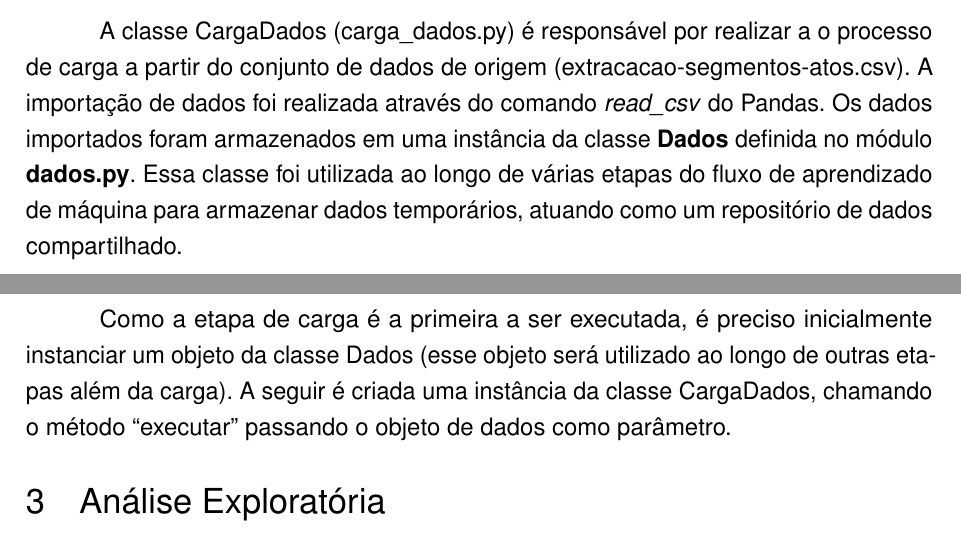
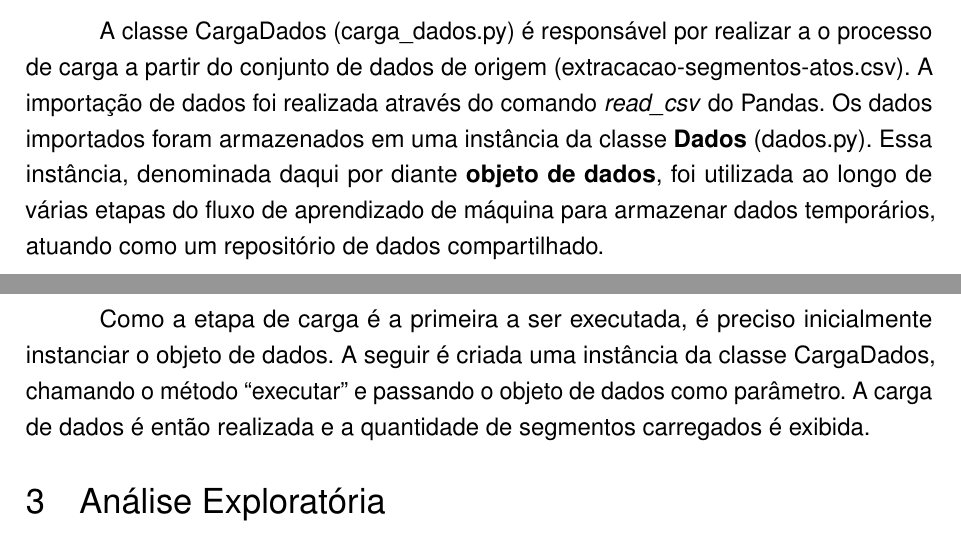
Before and after one commit to correialc/saan-tcc, a LaTeX thesis (tcc.tex, which reads coleta/coleta.tex): two parts of pages 8 and 9 of 14, joined at a grey line, cut so that both start at the same text. Compiled offline with pdfLaTeX.

Commit message:
Refinamento da coleta de dados

```diff
--- a/coleta/coleta.tex
+++ b/coleta/coleta.tex
@@ -23,7 +23,7 @@ Para a realização deste trabalho foi utilizado um conjunto de dados contendo 2
 
 Os atributos id\textunderscore ato, data\textunderscore  pub, tipo\textunderscore  ato e id\textunderscore seg foram utilizados somente para a análise exploratória e posterior limpeza dos dados. Os atributos relevantes para a criação do modelo de classificação foram txt\textunderscore seg (que representa o texto do segmento a ser classificado) e tipo\textunderscore seg (a classe ou \textit{label} do segmento).
 
-A classe CargaDados (carga\textunderscore dados.py) é responsável por realizar a o processo de carga a partir do conjunto de dados de origem (extracacao-segmentos-atos.csv). A importação de dados foi realizada através do comando \textit{read\textunderscore csv} do Pandas. Os dados importados foram armazenados em uma instância da classe \textbf{Dados} definida no módulo \textbf{dados.py}. Essa classe foi utilizada ao longo de várias etapas do fluxo de aprendizado de máquina para armazenar dados temporários, atuando como um repositório de dados compartilhado.
+A classe CargaDados (carga\textunderscore dados.py) é responsável por realizar a o processo de carga a partir do conjunto de dados de origem (extracacao-segmentos-atos.csv). A importação de dados foi realizada através do comando \textit{read\textunderscore csv} do Pandas. Os dados importados foram armazenados em uma instância da classe \textbf{Dados} (dados.py). Essa instância, denominada daqui por diante \textbf{objeto de dados}, foi utilizada ao longo de várias etapas do fluxo de aprendizado de máquina para armazenar dados temporários, atuando como um repositório de dados compartilhado.
 
 O código a seguir apresenta um exemplo de execução da etapa de carga a partir notebook fluxo-ml.ipynb:
 
@@ -35,4 +35,4 @@ O código a seguir apresenta um exemplo de execução da etapa de carga a partir
 	12:34:32 - 206488 registros carregados.
 \end{lstlisting}
 
-Como a etapa de carga é a primeira a ser executada, é preciso inicialmente instanciar um objeto da classe Dados (esse objeto será utilizado ao longo de outras etapas além da carga). A seguir é criada uma instância da classe CargaDados, chamando o método ``executar'' passando o objeto de dados como parâmetro.
+Como a etapa de carga é a primeira a ser executada, é preciso inicialmente instanciar o objeto de dados. A seguir é criada uma instância da classe CargaDados, chamando o método ``executar'' e passando o objeto de dados como parâmetro. A carga de dados é então realizada e a quantidade de segmentos carregados é exibida.
```
